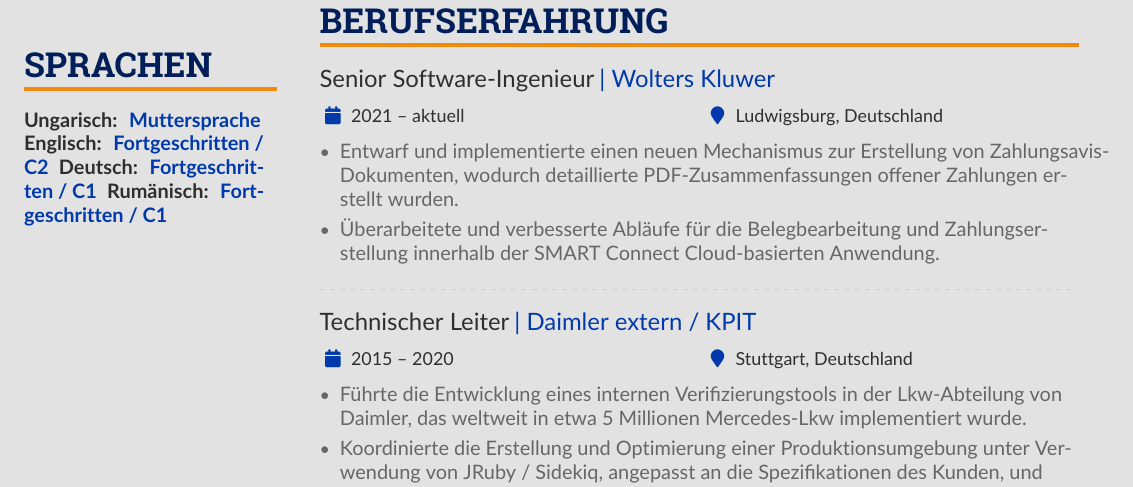
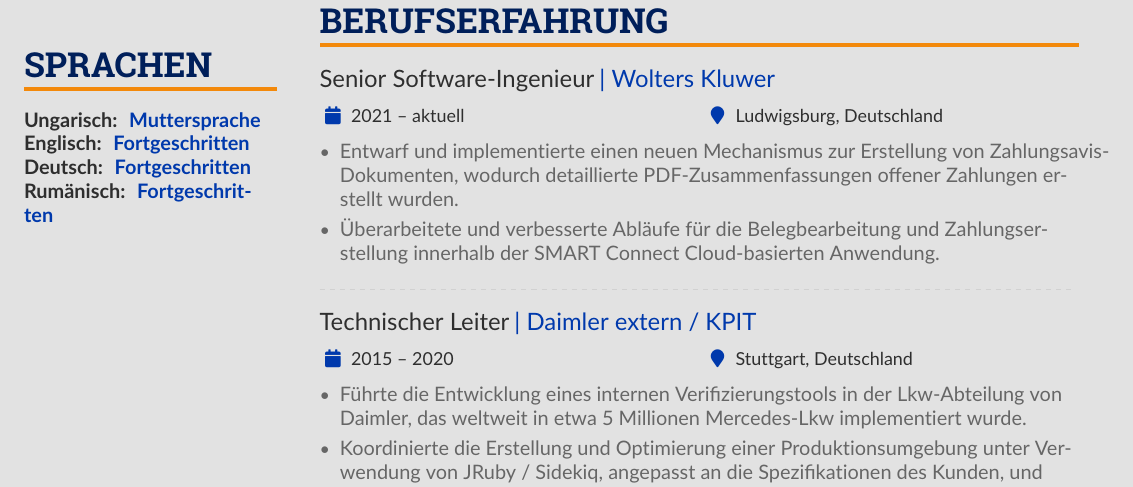
Before and after one commit to zacsek/cv, a LaTeX CV (de/main.tex, which reads de/languages.tex): part of page 1 of 2, cut so that both start at the same text. Compiled offline with pdfLaTeX.

Commit message:
fix languages formatting in de

```diff
--- a/de/languages.tex
+++ b/de/languages.tex
@@ -1,5 +1,5 @@
 \cvsection{Sprachen}
-\cvlang{Ungarisch}{Muttersprache}\\
-    \cvlang{Englisch}{Fortgeschritten / C2}
-    \cvlang{Deutsch}{Fortgeschritten / C1}
-    \cvlang{Rumänisch}{Fortgeschritten / C1}
+  \cvlang{Ungarisch}{Muttersprache}
+  \cvlang{Englisch}{Fortgeschritten}
+  \cvlang{Deutsch}{Fortgeschritten}
+  \cvlang{Rumänisch}{Fortgeschritten}
```
Also changed, not shown: Zoltan_Szocs_CV.de.pdf, Zoltan_Szocs_CV.en.pdf.
